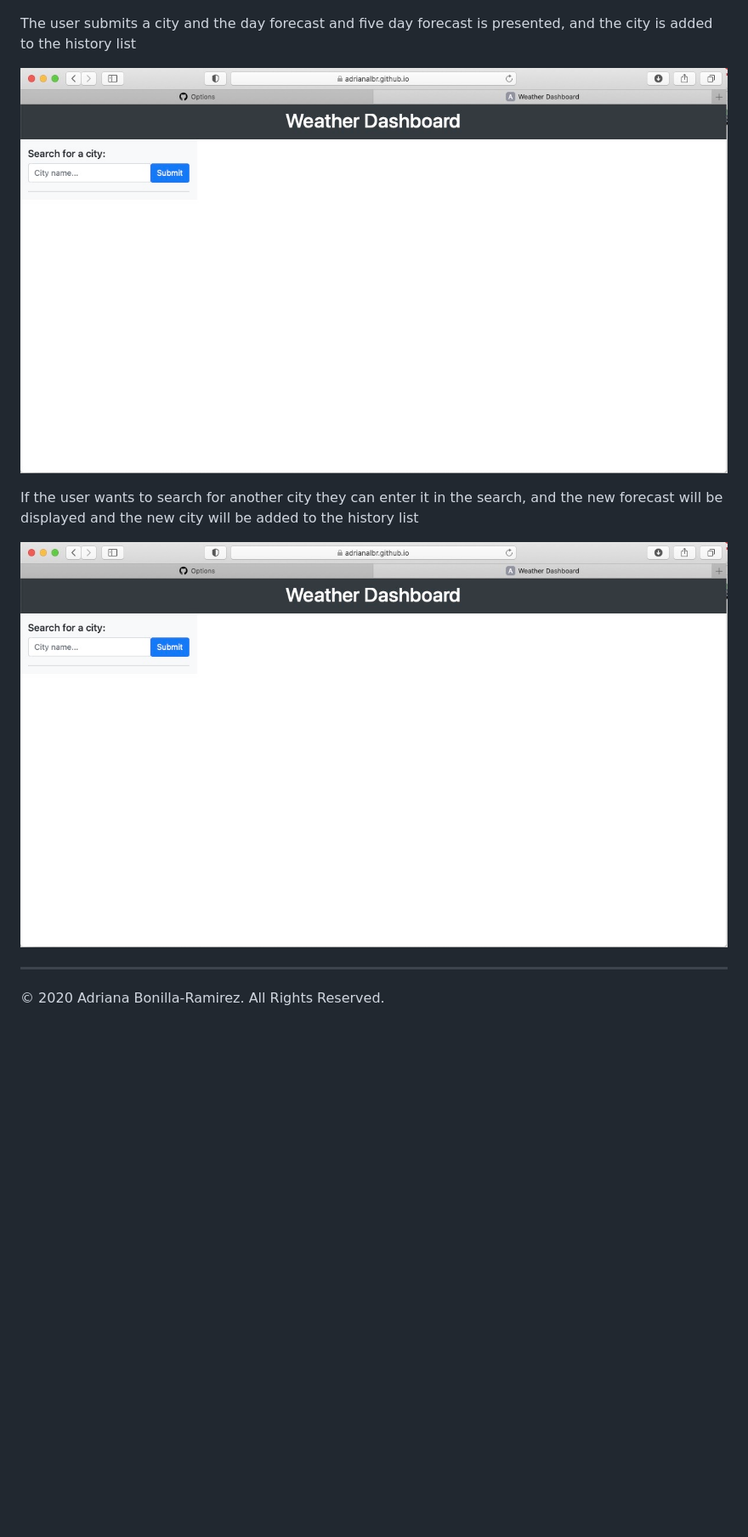
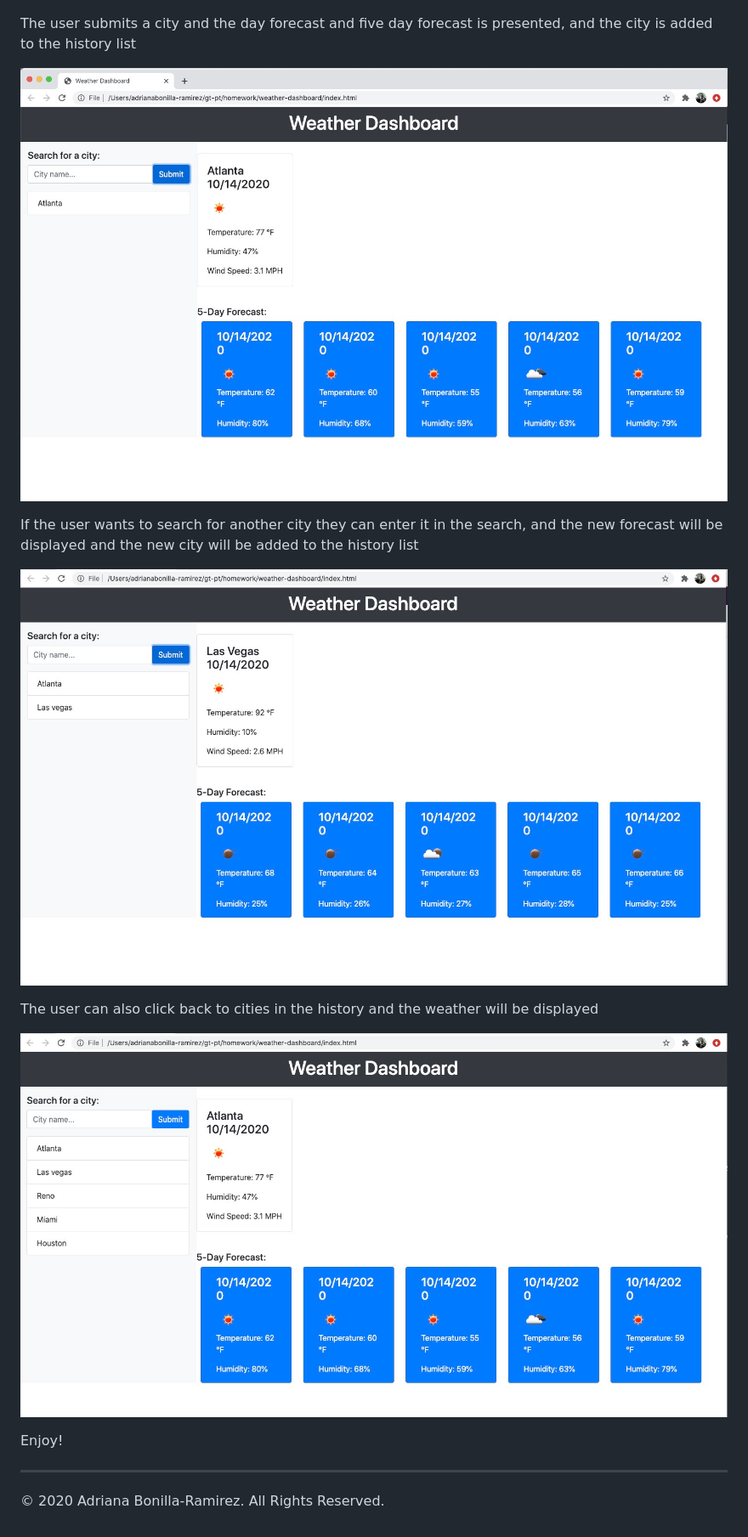
Before and after one commit to adrianalbr/weather-dashboard, a Markdown page: README.md, the part around the change printed below. Shown: that part at 85% size. Drawn GitHub-style; pictures changed too: images/First-search.jpeg (added), images/history.jpeg (added), images/second-search.jpeg (added); blank space fills up the shorter version.

Commit message:
added images and finished readMe, final touches to storage

```diff
--- a/README.md
+++ b/README.md
@@ -34,13 +36,16 @@ The user is presented with a form to enter the city and a submit button
 
 The user submits a city and the day forecast and five day forecast is presented, and the city is added to the history list
 
-![weather-dashboard](images/weather-start.jpeg)
+![weather-dashboard](images/First-search.jpeg)
 
 If the user wants to search for another city they can enter it in the search, and the new forecast will be displayed and the new city will be added to the history list
 
-![weather-dashboard](images/weather-start.jpeg)
+![weather-dashboard](images/second-search.jpeg)
 
+The user can also click back to cities in the history and the weather will be displayed
 
+![weather-dashboard](images/history.jpeg)
 
+Enjoy!
 - - -
 © 2020 Adriana Bonilla-Ramirez. All Rights Reserved.
```
Also changed, not shown: other parts of README.md (+2 -0 lines), 1 other file.
